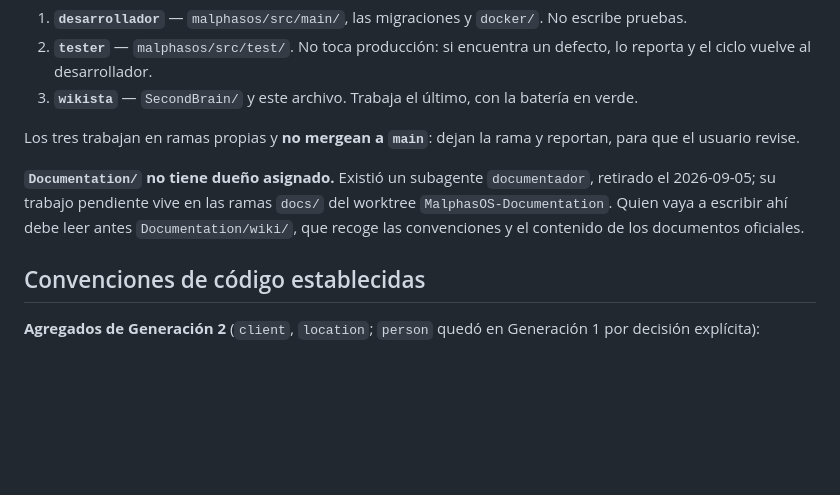
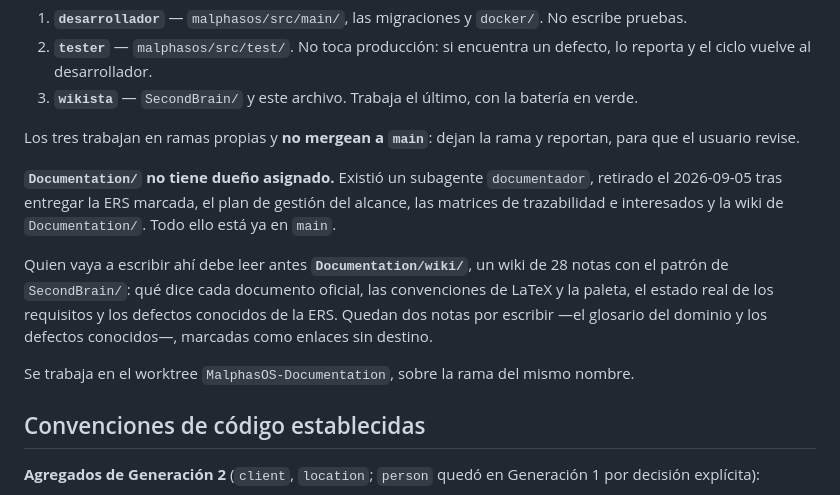
Before and after one commit to SeanBol222/MalphasOs, a Markdown page: CLAUDE.md, the part around the change. Drawn GitHub-style; blank space fills up the shorter version.

Commit message:
docs: point to the documentation wiki now that it is on main
La nota del reparto decia que el trabajo de documentacion vivia en ramas
pendientes del worktree; ya no es cierto, esta integrado. Pasa a describir
que hay en Documentation/wiki/ y que dos notas siguen sin escribir, que es
lo que necesita saber quien vaya a continuar ahi.

```diff
--- a/CLAUDE.md
+++ b/CLAUDE.md
@@ -64,7 +64,11 @@ Tres subagentes con dominios que no se solapan, invocados con la herramienta Age
 
 Los tres trabajan en ramas propias y **no mergean a `main`**: dejan la rama y reportan, para que el usuario revise.
 
-**`Documentation/` no tiene dueño asignado.** Existió un subagente `documentador`, retirado el 2026-09-05; su trabajo pendiente vive en las ramas `docs/` del worktree `MalphasOS-Documentation`. Quien vaya a escribir ahí debe leer antes `Documentation/wiki/`, que recoge las convenciones y el contenido de los documentos oficiales.
+**`Documentation/` no tiene dueño asignado.** Existió un subagente `documentador`, retirado el 2026-09-05 tras entregar la ERS marcada, el plan de gestión del alcance, las matrices de trazabilidad e interesados y la wiki de `Documentation/`. Todo ello está ya en `main`.
+
+Quien vaya a escribir ahí debe leer antes **`Documentation/wiki/`**, un wiki de 28 notas con el patrón de `SecondBrain/`: qué dice cada documento oficial, las convenciones de LaTeX y la paleta, el estado real de los requisitos y los defectos conocidos de la ERS. Quedan dos notas por escribir —el glosario del dominio y los defectos conocidos—, marcadas como enlaces sin destino.
+
+Se trabaja en el worktree `MalphasOS-Documentation`, sobre la rama del mismo nombre.
 
 ## Convenciones de código establecidas
 
```
